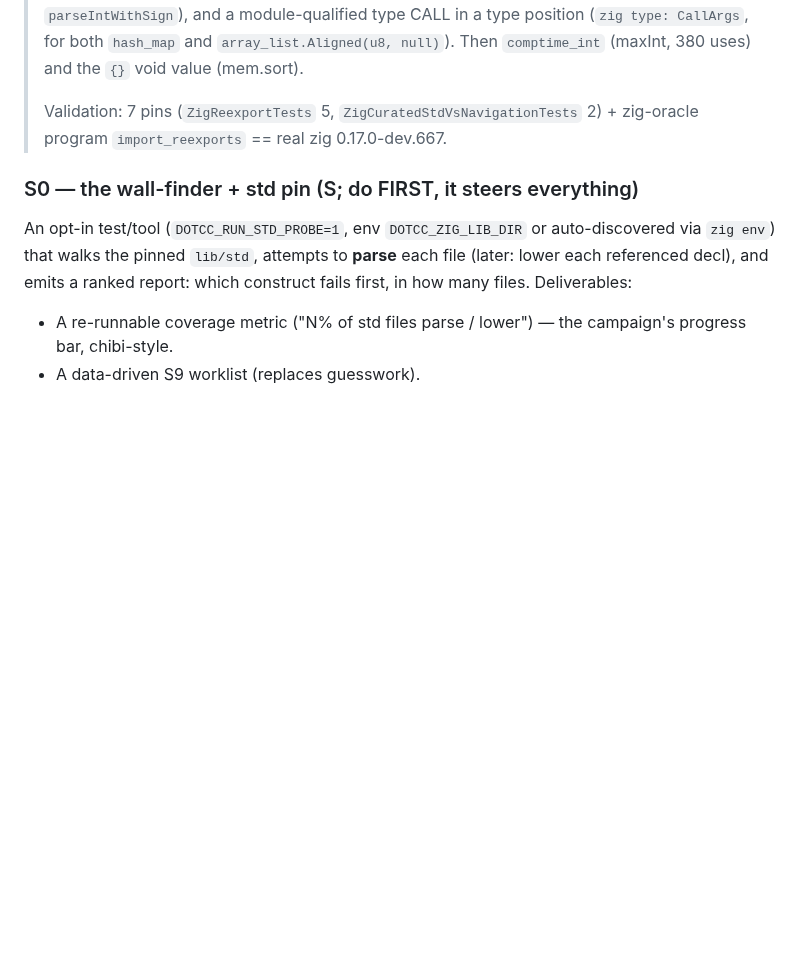
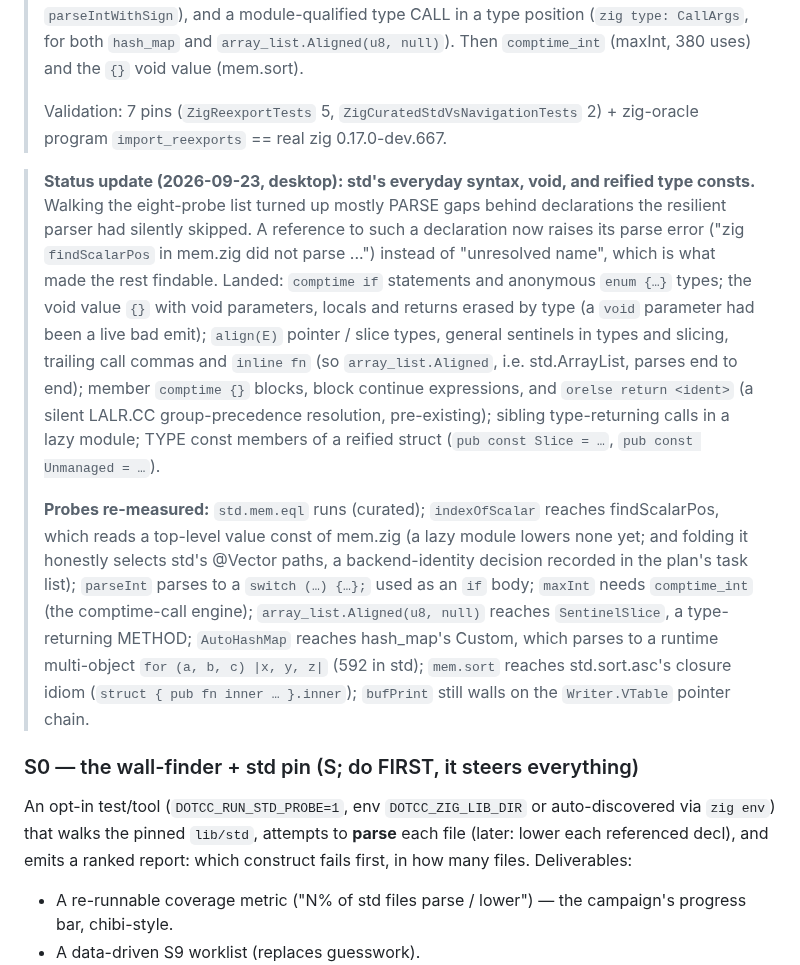
Before and after one commit to sebgod/dotcc, a Markdown page: docs/plans/road-to-zig-std.md, the part around the change. Drawn GitHub-style; blank space fills up the shorter version.

Commit message:
docs: road-to-zig-std status after the std-syntax batch; probes re-measured
Co-Authored-By: Claude Opus 5.5 (1M context) <noreply@anthropic.com>
Claude-Session: https://claude.ai/code/session_01238ek7VUERyw2ic6bFZkL5

```diff
--- a/docs/plans/road-to-zig-std.md
+++ b/docs/plans/road-to-zig-std.md
@@ -653,6 +653,27 @@ that retire curated shortcuts.
 > Validation: 7 pins (`ZigReexportTests` 5, `ZigCuratedStdVsNavigationTests` 2) + zig-oracle program
 > `import_reexports` == real zig 0.17.0-dev.667.
 
+> **Status update (2026-09-23, desktop): std's everyday syntax, void, and reified type consts.**
+> Walking the eight-probe list turned up mostly PARSE gaps behind declarations the resilient parser
+> had silently skipped. A reference to such a declaration now raises its parse error ("zig
+> `findScalarPos` in mem.zig did not parse ...") instead of "unresolved name", which is what made
+> the rest findable. Landed: `comptime if` statements and anonymous `enum {…}` types; the void value
+> `{}` with void parameters, locals and returns erased by type (a `void` parameter had been a live
+> bad emit); `align(E)` pointer / slice types, general sentinels in types and slicing, trailing call
+> commas and `inline fn` (so `array_list.Aligned`, i.e. std.ArrayList, parses end to end); member
+> `comptime {}` blocks, block continue expressions, and `orelse return <ident>` (a silent LALR.CC
+> group-precedence resolution, pre-existing); sibling type-returning calls in a lazy module; TYPE
+> const members of a reified struct (`pub const Slice = …`, `pub const Unmanaged = …`).
+>
+> **Probes re-measured:** `std.mem.eql` runs (curated); `indexOfScalar` reaches findScalarPos, which
+> reads a top-level value const of mem.zig (a lazy module lowers none yet; and folding it honestly
+> selects std's @Vector paths, a backend-identity decision recorded in the plan's task list);
+> `parseInt` parses to a `switch (…) {…};` used as an `if` body; `maxInt` needs `comptime_int` (the
+> comptime-call engine); `array_list.Aligned(u8, null)` reaches `SentinelSlice`, a type-returning
+> METHOD; `AutoHashMap` reaches hash_map's Custom, which parses to a runtime multi-object
+> `for (a, b, c) |x, y, z|` (592 in std); `mem.sort` reaches std.sort.asc's closure idiom
+> (`struct { pub fn inner … }.inner`); `bufPrint` still walls on the `Writer.VTable` pointer chain.
+
 ### S0 — the wall-finder + std pin (S; do FIRST, it steers everything)
 
 An opt-in test/tool (`DOTCC_RUN_STD_PROBE=1`, env `DOTCC_ZIG_LIB_DIR` or
```
Also changed, not shown: docs/plans/summary.md (+1 -1 lines).
